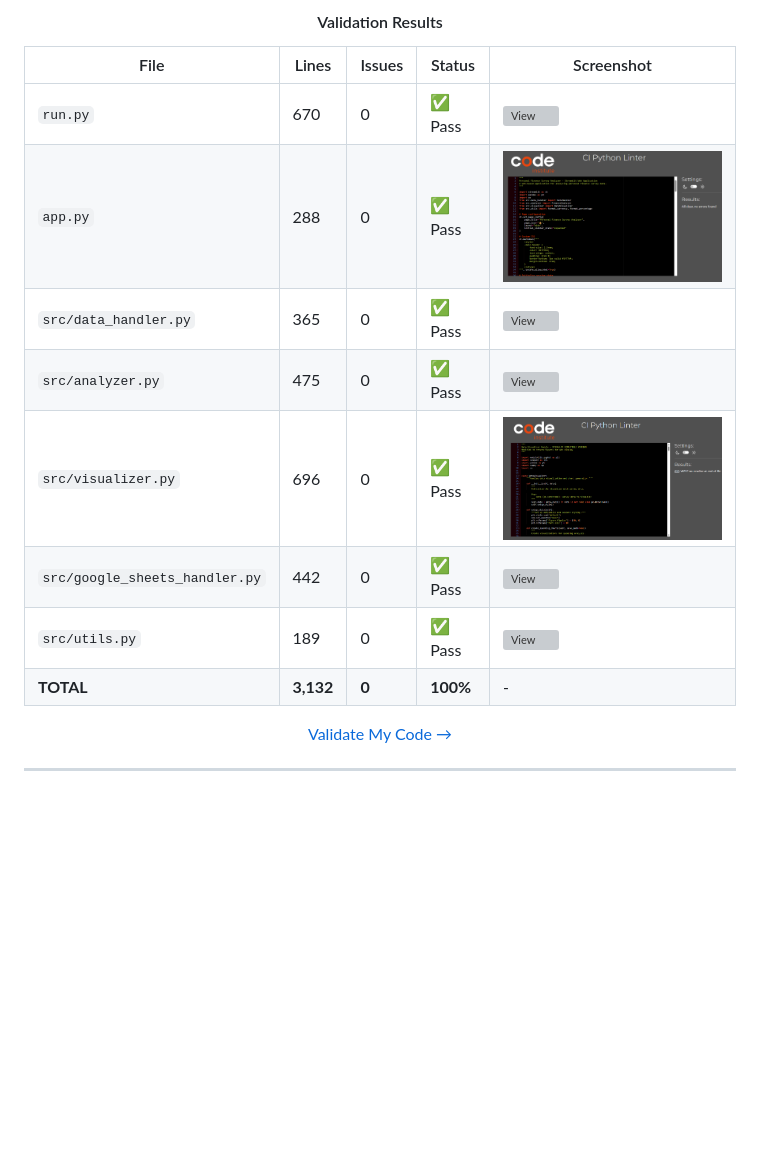
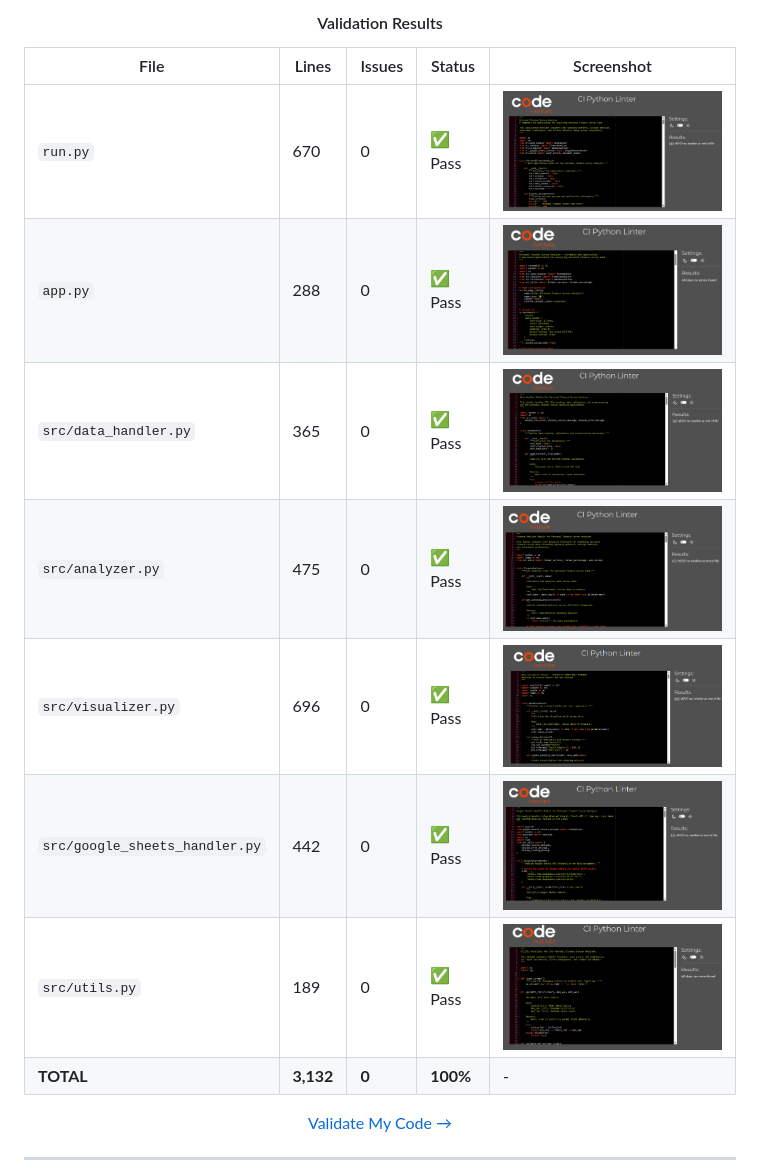
Before and after one commit to SteveDok22/MoneyMind---Servey, a Markdown page: README.md, the part around one of its changes. GitHub-like rendering; blank space fills up the shorter version; grey boxes are pictures that could not be loaded.

```diff
--- a/README.md
+++ b/README.md
@@ -1902,13 +1902,13 @@ All Python files have been validated using the [CI Python Linter](https://pep8ci
 
 | File | Lines | Issues | Status | Screenshot |
 |------|-------|--------|--------|------------|
-| `run.py` | 670 | 0 | ✅ Pass | ![View](assets\Linter\linter-run.py.png) |
+| `run.py` | 670 | 0 | ✅ Pass | ![View](assets/Linter/linter-run.py.png) |
 | `app.py` | 288 | 0 | ✅ Pass | ![View](assets/Linter/linter-app.py.png) |
-| `src/data_handler.py` | 365 | 0 | ✅ Pass | ![View](assets\Linter\linter-data_handler.py.png) |
-| `src/analyzer.py` | 475 | 0 | ✅ Pass | ![View](assets\Linter\linter-analyzer.py.png) |
+| `src/data_handler.py` | 365 | 0 | ✅ Pass | ![View](assets/Linter/linter-data_handler.py.png) |
+| `src/analyzer.py` | 475 | 0 | ✅ Pass | ![View](assets/Linter/linter-analyzer.py.png) |
 | `src/visualizer.py` | 696 | 0 | ✅ Pass | ![View](assets/Linter/linter-visualizer.py.png) |
-| `src/google_sheets_handler.py` | 442 | 0 | ✅ Pass | ![View](assets\Linter\linter-google_sheets_handler.py.png) |
-| `src/utils.py` | 189 | 0 | ✅ Pass | ![View](assets\Linter\liner-utils.py.png) |
+| `src/google_sheets_handler.py` | 442 | 0 | ✅ Pass | ![View](assets/Linter/linter-google_sheets_handler.py.png) |
+| `src/utils.py` | 189 | 0 | ✅ Pass | ![View](assets/Linter/liner-utils.py.png) |
 | **TOTAL** | **3,132** | **0** | **100%** | - |
 
 [Validate My Code →](https://pep8ci.herokuapp.com/)
```
Also changed, not shown: other parts of README.md (+25 -25 lines).
